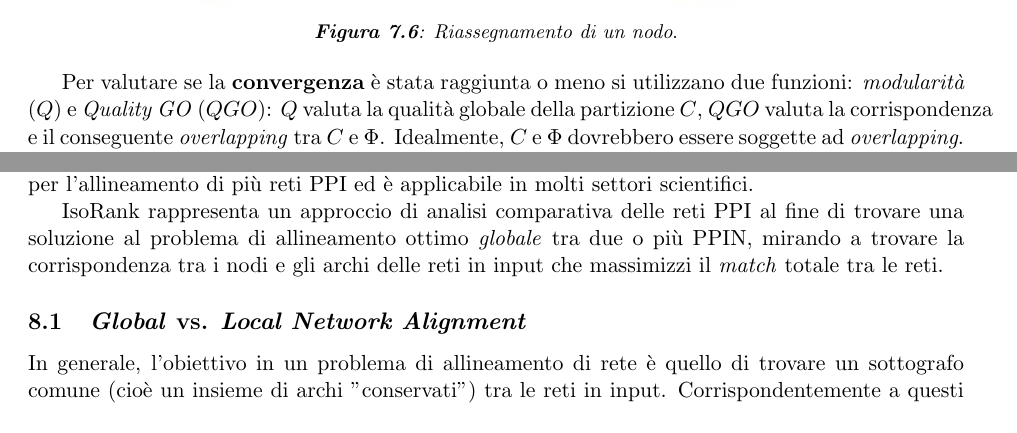
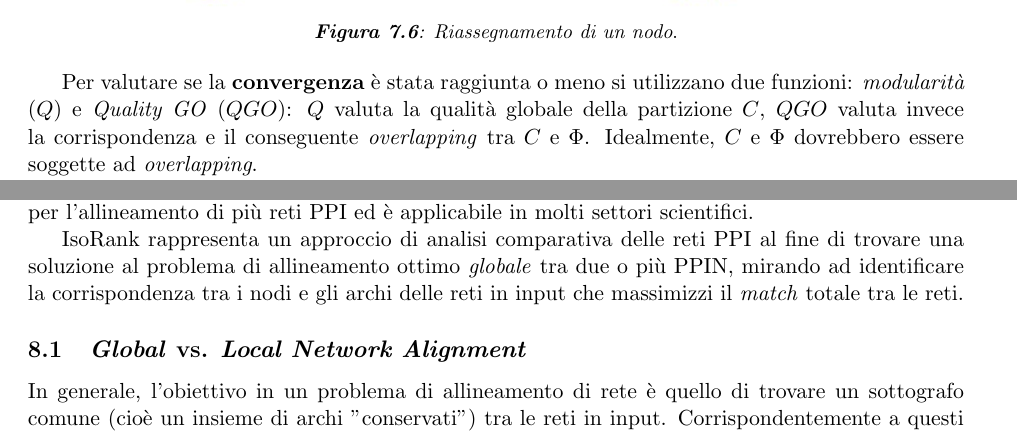
Before and after one commit to TyllanDrake/NetworkAlignment, a LaTeX document (LaTeX/AlgoBio.tex): two parts of pages 17 and 18 of 29, joined at a grey line, cut so that both start at the same text. Compiled offline with pdfLaTeX.

Commit message:
Update AlgoBio.tex

```diff
--- a/LaTeX/AlgoBio.tex
+++ b/LaTeX/AlgoBio.tex
@@ -398,7 +398,7 @@ Ad ogni \textbf{iterazione} viene calcolata una coppia $(C, \Phi)$, in particola
 \begin{small}\textit{\textbf{Figura 7.6}: Riassegnamento di un nodo}.\end{small}
 \end{center}
 
-Per valutare se la \textbf{convergenza} è stata raggiunta o meno si utilizzano due funzioni: \textit{modularità} ($Q$) e \textit{Quality GO} ($QGO$): $Q$ valuta la qualità globale della partizione $C$, $QGO$ valuta la corrispondenza e il conseguente \textit{overlapping} tra $C$ e $\Phi$. Idealmente, $C$ e $\Phi$ dovrebbero essere soggette ad \textit{overlapping}.
+Per valutare se la \textbf{convergenza} è stata raggiunta o meno si utilizzano due funzioni: \textit{modularità} ($Q$) e \textit{Quality GO} ($QGO$): $Q$ valuta la qualità globale della partizione $C$, $QGO$ valuta invece la corrispondenza e il conseguente \textit{overlapping} tra $C$ e $\Phi$. Idealmente, $C$ e $\Phi$ dovrebbero essere soggette ad \textit{overlapping}.
 
 La formula di $Q$ è:
 
@@ -418,7 +418,7 @@ IsoRank è un metodo per l'allineamento globale di più PPIN. L'intuizione da te
 
 I sottografi individuati con questi allineamenti sono più grandi e più vari di quelli prodotti da metodi precedenti che hanno dimostrato la loro efficacia nell'identificare pattern localizzati confrontando tra di loro solamente due reti. Questo metodo rappresenta un grande passo avanti per l'allineamento di più reti PPI ed è applicabile in molti settori scientifici.
 
-IsoRank rappresenta un approccio di analisi comparativa delle reti PPI al fine di trovare una soluzione al problema di allineamento ottimo \textit{globale} tra due o più PPIN, mirando a trovare la corrispondenza tra i nodi e gli archi delle reti in input che massimizzi il \textit{match} totale tra le reti.
+IsoRank rappresenta un approccio di analisi comparativa delle reti PPI al fine di trovare una soluzione al problema di allineamento ottimo \textit{globale} tra due o più PPIN, mirando ad identificare la corrispondenza tra i nodi e gli archi delle reti in input che massimizzi il \textit{match} totale tra le reti.
 
 \subsection{\textit{Global} vs. \textit{Local Network Alignment}}
 In generale, l'obiettivo in un problema di allineamento di rete è quello di trovare un sottografo comune (cioè un insieme di archi "conservati") tra le reti in input. Corrispondentemente a questi archi conservati, esiste una mappatura (\textit{mapping}) tra i nodi delle reti. Per esempio, quando la proteina $a_1$ dalla rete $G_1$ viene mappata sulle proteine $a_2$ in $G_2$ e $a_3$ in $G_3$, allora $a_1$, $a_2$ e $a_3$ si riferiscono allo stesso nodo nell'insieme degli archi conservati. Ciò che rende difficile il problema è il compromesso (\textit{trade-off}) da ottenere: massimizzare la sovrapposizione (\textit{overlap}) tra le reti (cioè il numero di archi conservati), garantendo al tempo stesso che le proteine mappate siano il più possibile correlate.
```
